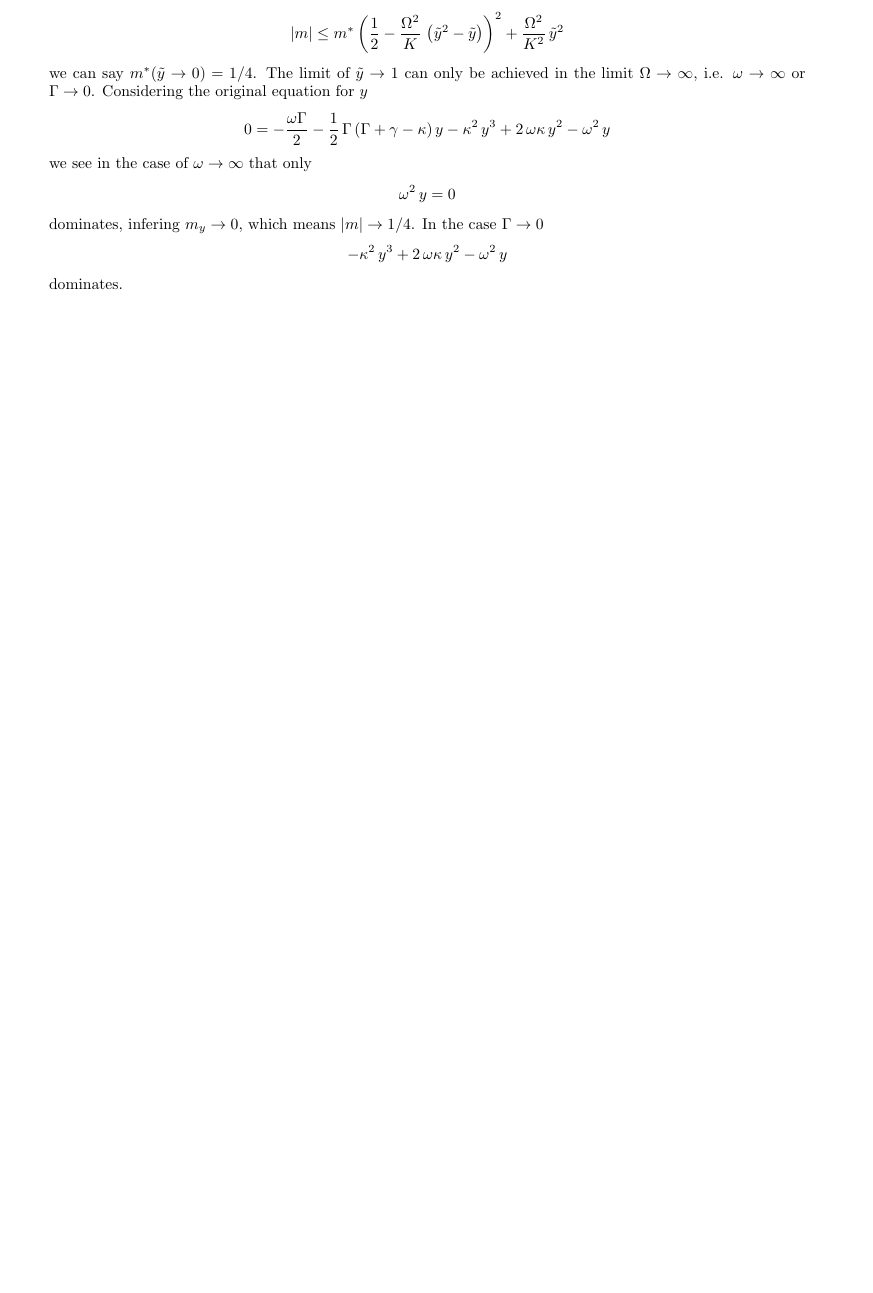
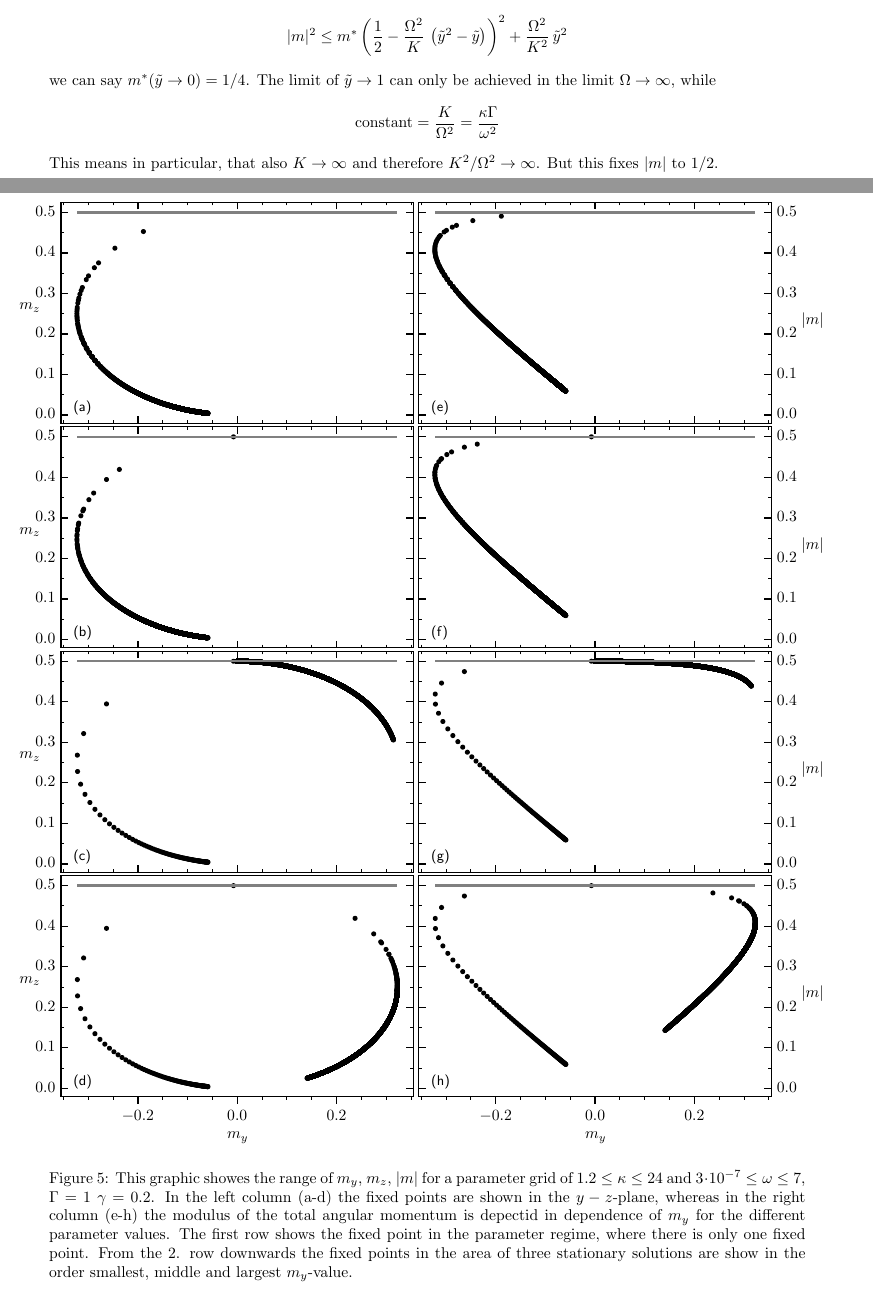
Before and after one commit to ChriGomm/Bachelor_protocol, a LaTeX document (protocol.tex): part of page 22 of 30 before the commit and two parts of pages 22 and 23 of 31 after it, the two joined at a grey line, cut so that both start at the same text, the shorter picture padded with empty space. Compiled offline with pdfLaTeX.

Commit message:
boundaries of fixp completed

```diff
--- a/protocol.tex
+++ b/protocol.tex
@@ -1098,23 +1098,36 @@ So the denominator is always larger then zero
 \begin{align*}
     \frac{\partial m^*}{\partial\tilde{y}}=&-\frac{\frac{1}{2\Omega^2}\,(\tilde{y}-1)^3}{\left[(1+\frac{1}{2\Omega^2})+\tilde{y}^2-2\,\tilde{y}\right]^3}
 \end{align*}
-We see here that $\partial_{\ty}\,m^*>0$ for $\ty<1$ and $\partial_{\ty}\,m^*<0$ for $\ty>1$. So for the two areas in which $\ty$ can fall, for the one smaller than zero $m^*$ takes it's maximum for $\ty\rightarrow0$ and for the area $\ty>1$ $m^*$ takes it's maximum for $\ty\rightarrow1$. Looking again of the form of $|m|$
+We see here that $\partial_{\ty}\,m^*>0$ for $\ty<1$ and $\partial_{\ty}\,m^*<0$ for $\ty>1$. So for the two areas in which $\ty$ can fall, for the one smaller than zero $m^*$ takes it's maximum for $\ty\rightarrow0$ and for the area $\ty>1$ $m^*$ takes it's maximum for $\ty\rightarrow1$. Looking again of the form of $|m|^2$
 \begin{align*}
-    |m|\leq m^*\left( \half-\frac{\Omega^2}{K}\,\left( \tilde{y}^2- \tilde{y} \right) \right)^2+\frac{\Omega^2}{K^2}\,\tilde{y}^2
+    |m|^2\leq m^*\left( \half-\frac{\Omega^2}{K}\,\left( \tilde{y}^2- \tilde{y} \right) \right)^2+\frac{\Omega^2}{K^2}\,\tilde{y}^2
 \end{align*}
-we can say $m^*(\ty\rightarrow0)=1/4$. The limit of $\ty\rightarrow1$ can only be achieved in the limit $\Omega\rightarrow\infty$, i.e. $\omega\rightarrow\infty$ or $\Gamma\rightarrow0$. Considering the original equation for $y$
+we can say $m^*(\ty\rightarrow0)=1/4$. The limit of $\ty\rightarrow1$ can only be achieved in the limit $\Omega\rightarrow\infty$, while% i.e. $\Gamma/\omega^2\rightarrow0$, while
 \begin{align*}
-    0=-\frac{\omega\Gamma}{2}-\half\,\Gamma\,(\Gamma+\gamma-\kappa)\,y-\kappa^2\,y^3+2\,\omega\kappa\,y^2-\omega^2\,y
+    \text{constant}=\frac{K}{\Omega^2}=\frac{\kappa\Gamma}{\omega^2}
 \end{align*}
-we see in the case of $\omega\rightarrow\infty$ that only
-\begin{align*}
-    \omega^2\,y=0
-\end{align*}
-dominates, infering $m_y\rightarrow0$, which means $|m|\rightarrow1/4$. In the case $\Gamma\rightarrow0$
-\begin{align*}
-    -\kappa^2\,y^3+2\,\omega\kappa\,y^2-\omega^2\,y
-\end{align*}
-dominates. \\\\
+This means in particular, that also $K\rightarrow\infty$ and therefore $K^2/\Omega^2\rightarrow\infty$. But this fixes $|m|$ to $1/2$.
+\begin{figure}[H]
+    \hspace*{-1cm}
+    \includegraphics{pictures/fixp_boundaries.pdf}
+    \caption{This graphic showes the range of $m_y$, $m_z$, $|m|$ for a parameter grid of $1.2\leq\kappa\leq24$ and $3\cdot10^{-7}\leq\omega\leq7$, $\Gamma=1$ $\gamma=0.2$. In the left column (a-d) the fixed points are shown in the $y-z$-plane, whereas in the right column (e-h) the modulus of the total angular momentum is depectid in dependence of $m_y$ for the different parameter values. The first row shows the fixed point in the parameter regime, where there is only one fixed point. From the 2. row downwards the fixed points in the area of three stationary solutions are show in the order smallest, middle and largest $m_y$-value.}
+\end{figure}
+% I address the limit to which $y$ tends by working with the original equation
+% \begin{align*}
+%     0=-\frac{\omega\Gamma}{2}-\half\,\Gamma\,(\Gamma+\gamma-\kappa)\,y-\kappa^2\,y^3+2\,\omega\kappa\,y^2-\omega^2\,y
+% \end{align*}
+% First the case $\omega\rightarrow\infty$ is considered. There we have to possibilities to assure the $\chi$ is constant
+% \begin{align*}
+%     1.\quad
+% \end{align*}
+% \begin{align*}
+%     \omega^2\,y=0
+% \end{align*}
+% dominates, infering $m_y\rightarrow0$, which means $|m|\rightarrow1/2$. In the case $\Gamma\rightarrow0$
+% \begin{align*}
+%     -\kappa^2\,y^3+2\,\omega\kappa\,y^2-\omega^2\,y
+% \end{align*}
+% dominates. \\\\
 The other two eigenvalues are defined through the solution of the following equation
 \begin{align*}
     0&=t^2+\left( 2\,\frac{\Gamma^2}{\tilde{\omega}^2}+\Gamma\,\tilde{A}+3\,\tilde{y}^2-4\,\tilde{y}+1  \right)\,t+2\,\frac{\Gamma^2}{\tilde{\omega}^2}\,\left( \Gamma\,\tilde{A}+3\,\tilde{y}^2-4\,\tilde{y}+1 \right)+2\,\frac{\Gamma^2}{\tilde{\kappa}^2}\,(2\,\tilde{y}-\frac{\tilde{\kappa}}{\tilde{\omega}})\,(\tilde{y}-\frac{\tilde{\kappa}}{\tilde{\omega}})\\
```
Also changed, not shown: pictures/fixp_boundaries.pdf (added).
